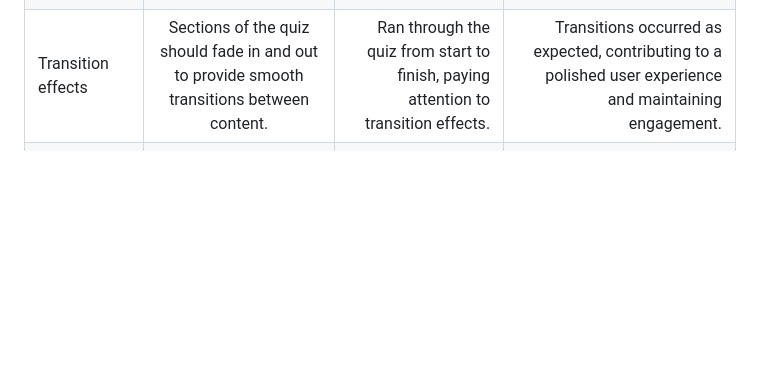
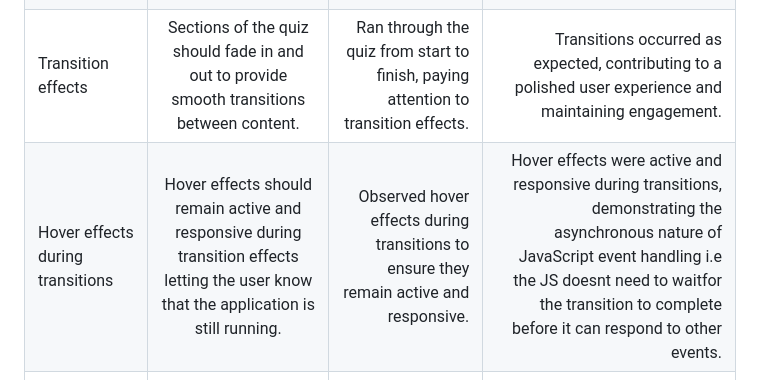
Before and after one commit to enrightc/Gothams-Dark-Decisions, a Markdown page: README.md, the part around the change. Drawn GitHub-style; folded sections open; blank space fills up the shorter version.

```diff
--- a/README.md
+++ b/README.md
@@ -389,6 +389,7 @@ For each feature the expected outcomes and actual outcomes are clearly defined f
 | Favicon              |    The favicon should be visible in the browser tab.   |   Checked the visibility of the favicon in various browsers. | The favicon appeared as expected, ensuring brand consistency and recognition in the browser tab.
 | Background images    |      Background images dynamically change as quiz progresses      |        Ran through the quiz from start to finish, observing background changes. | Backgrounds changed as expected, enhancing the visual experience and immersing the user further into the quiz environment.
 | Transition effects             |     Sections of the quiz should fade in and out to provide smooth transitions between content.  |  Ran through the quiz from start to finish, paying attention to transition effects. | Transitions occurred as expected, contributing to a polished user experience and maintaining engagement.
+| Hover effects during transitions | Hover effects should remain active and responsive during transition effects letting the user know that the application is still running. | Observed hover effects during transitions to ensure they remain active and responsive. | Hover effects were active and responsive during transitions, demonstrating the asynchronous nature of JavaScript event handling i.e the JS doesnt need to waitfor the transition to complete before it can respond to other events. |
 | Progress             |    The progress indicator should show the current question number out of the total number of questions.  |  Ran through the quiz from start to finish to check if progress updates.| The progress indicator updated with the current question number as expected, providing users with clear feedback on their quiz progression.
 | Console            |    No errors should be logged in the browser console during the quiz.  |  Checked the console in the browser's developer tools while running the quiz. | No console errors were logged, indicating that the quiz functions smoothly without encountering any unexpected issues.
 </details>
```
